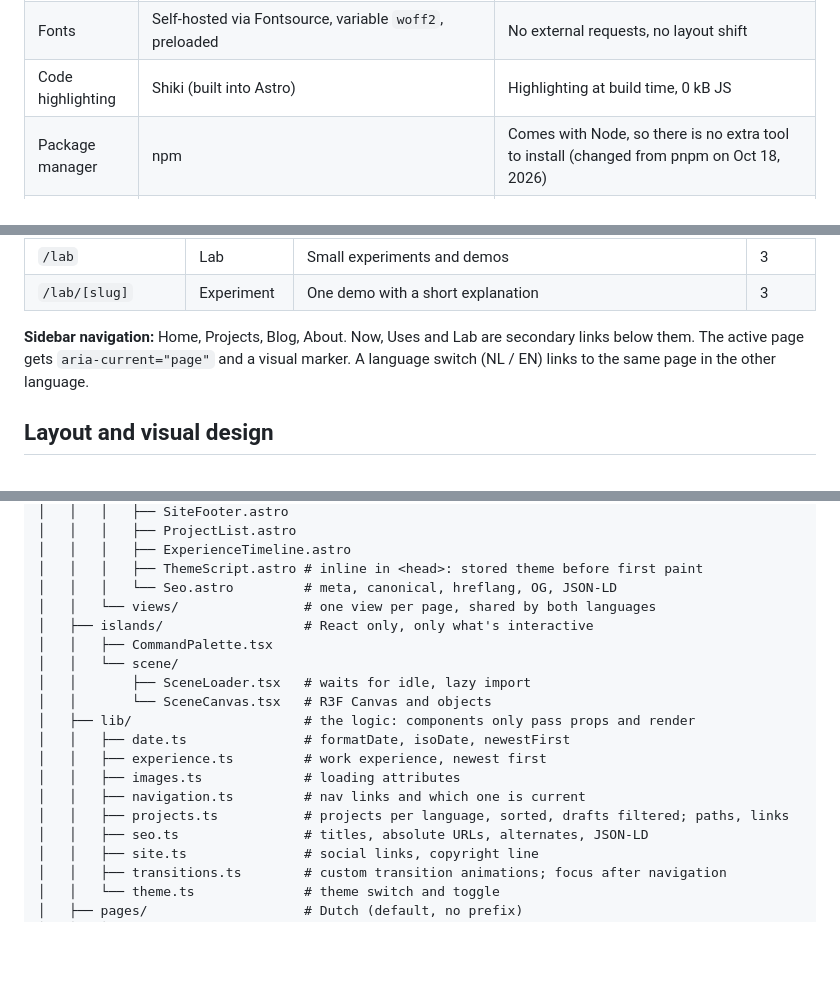
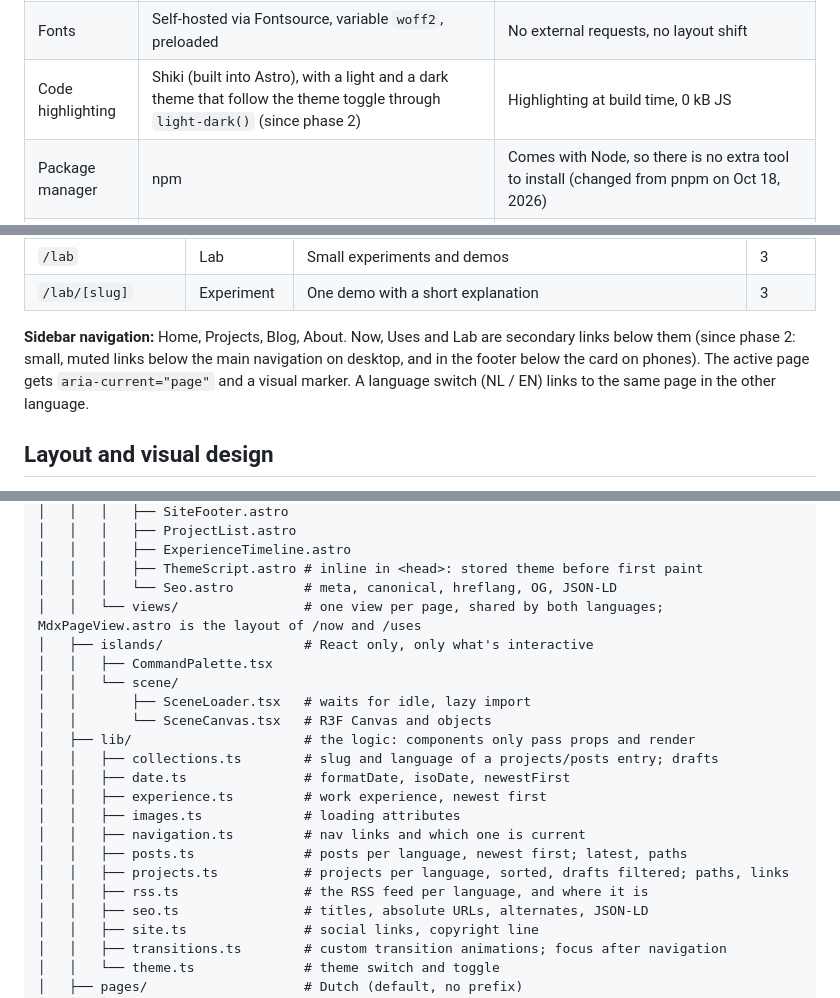
Before and after one commit to lucieneu/personal-website, a Markdown page: docs/project-spec.md, 3 parts joined by grey strips. Rendered like a GitHub page; blank space fills up the shorter version.

Commit message:
docs: record the phase 2 content decisions in the spec
Co-Authored-By: Claude Opus 5.5 <noreply@anthropic.com>

```diff
--- a/docs/project-spec.md
+++ b/docs/project-spec.md
@@ -39,7 +39,7 @@ Astro with static output, and React only for the parts that are truly interactiv
 | i18n | Astro's built-in i18n routing | No extra dependency; locale-aware URLs and `Astro.currentLocale` |
 | Styling | CSS custom properties (design tokens) + a CSS Module per component (`Component.module.css`, since phase 1, at the owner's request) | No runtime CSS, full control over the design, styles in their own files |
 | Fonts | Self-hosted via Fontsource, variable `woff2`, preloaded | No external requests, no layout shift |
-| Code highlighting | Shiki (built into Astro) | Highlighting at build time, 0 kB JS |
+| Code highlighting | Shiki (built into Astro), with a light and a dark theme that follow the theme toggle through `light-dark()` (since phase 2) | Highlighting at build time, 0 kB JS |
 | Package manager | npm | Comes with Node, so there is no extra tool to install (changed from pnpm on Oct 18, 2026) |
 | Quality | ESLint, Prettier + `prettier-plugin-astro`, `astro check`, a Husky pre-push hook that runs them all (added Oct 18, 2026) | Consistent code, type errors caught before a push or deploy |
 | Tests | Playwright | Smoke tests, navigation with transitions, and screenshot comparisons for refactors (`toHaveScreenshot`, since phase 2) |
@@ -79,7 +79,7 @@ export default defineConfig({
 | `/lab` | Lab | Small experiments and demos | 3 |
 | `/lab/[slug]` | Experiment | One demo with a short explanation | 3 |
 
-**Sidebar navigation:** Home, Projects, Blog, About. Now, Uses and Lab are secondary links below them. The active page gets `aria-current="page"` and a visual marker. A language switch (NL / EN) links to the same page in the other language.
+**Sidebar navigation:** Home, Projects, Blog, About. Now, Uses and Lab are secondary links below them (since phase 2: small, muted links below the main navigation on desktop, and in the footer below the card on phones). The active page gets `aria-current="page"` and a visual marker. A language switch (NL / EN) links to the same page in the other language.
 
 ## Layout and visual design
 
@@ -514,18 +515,21 @@ Static parts are `.astro` files; React (`.tsx`) lives only in `src/islands/`, so
 │   │   │   ├── ExperienceTimeline.astro
 │   │   │   ├── ThemeScript.astro # inline in <head>: stored theme before first paint
 │   │   │   └── Seo.astro         # meta, canonical, hreflang, OG, JSON-LD
-│   │   └── views/                # one view per page, shared by both languages
+│   │   └── views/                # one view per page, shared by both languages; MdxPageView.astro is the layout of /now and /uses
 │   ├── islands/                  # React only, only what's interactive
 │   │   ├── CommandPalette.tsx
 │   │   └── scene/
 │   │       ├── SceneLoader.tsx   # waits for idle, lazy import
 │   │       └── SceneCanvas.tsx   # R3F Canvas and objects
 │   ├── lib/                      # the logic: components only pass props and render
+│   │   ├── collections.ts        # slug and language of a projects/posts entry; drafts
 │   │   ├── date.ts               # formatDate, isoDate, newestFirst
 │   │   ├── experience.ts         # work experience, newest first
 │   │   ├── images.ts             # loading attributes
 │   │   ├── navigation.ts         # nav links and which one is current
+│   │   ├── posts.ts              # posts per language, newest first; latest, paths
 │   │   ├── projects.ts           # projects per language, sorted, drafts filtered; paths, links
+│   │   ├── rss.ts                # the RSS feed per language, and where it is
 │   │   ├── seo.ts                # titles, absolute URLs, alternates, JSON-LD
 │   │   ├── site.ts               # social links, copyright line
 │   │   ├── transitions.ts        # custom transition animations; focus after navigation
```
Also changed, not shown: other parts of docs/project-spec.md (+2 -0 lines).
